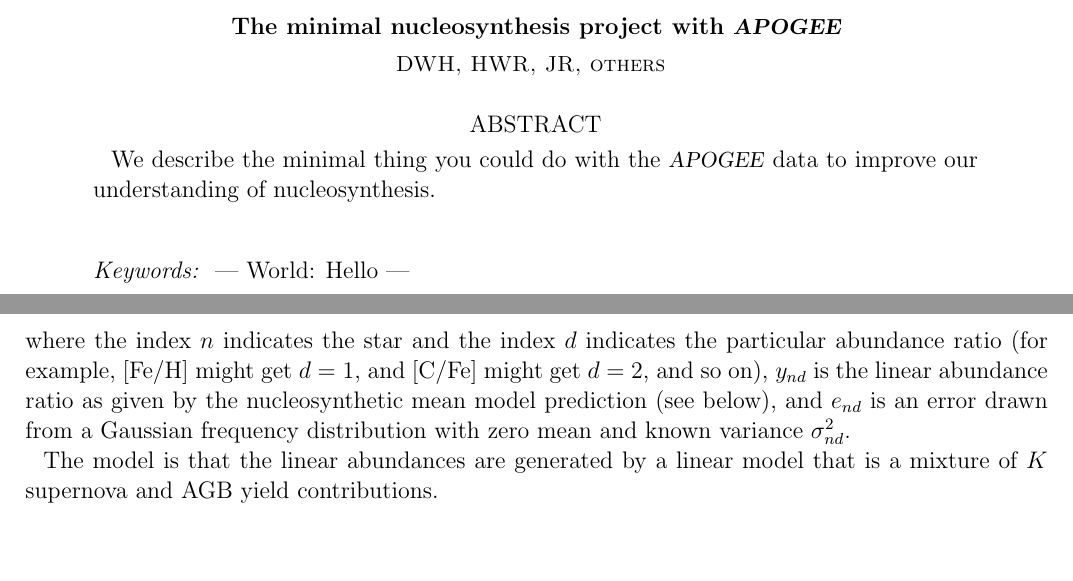
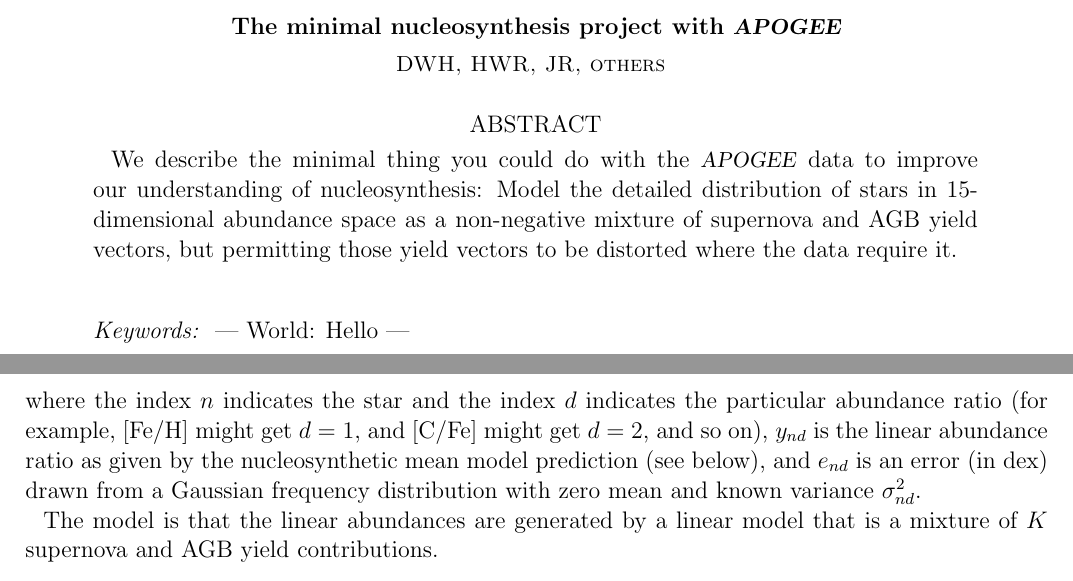
Before and after one commit to davidwhogg/Platypus, a LaTeX thesis (papers/nucleosynthesis/nuke.tex): two parts of page 1 of 2, joined at a grey line, cut so that both start at the same text, the shorter picture padded with empty space. Compiled offline with pdfLaTeX; an older LaTeX class or package is replaced by its successor.

Commit message:
abstract and dex

```diff
--- a/papers/nucleosynthesis/nuke.tex
+++ b/papers/nucleosynthesis/nuke.tex
@@ -27,7 +27,11 @@
 
 \begin{abstract}
 We describe the minimal thing you could do with the \apogee\ data to
-improve our understanding of nucleosynthesis.
+improve our understanding of nucleosynthesis:
+Model the detailed distribution of stars in 15-dimensional abundance
+space as a non-negative mixture of supernova and AGB yield vectors,
+but permitting those yield vectors to be distorted where the data
+require it.
 \end{abstract}
 
 \keywords{
@@ -68,7 +72,7 @@
 particular abundance ratio (for example, $\abundance{\element{Fe}/\element{H}}$ might get
 $d=1$, and $\abundance{\element{C}/\element{Fe}}$ might get $d=2$, and so on), $y_{nd}$ is
 the linear abundance ratio as given by the nucleosynthetic mean model
-prediction (see below), and $e_{nd}$ is an error drawn from a Gaussian
+prediction (see below), and $e_{nd}$ is an error (in dex) drawn from a Gaussian
 frequency distribution with zero mean and known variance $\sigma^2_{nd}$.
 
 The model is that the linear abundances are generated by a linear model
```
Also changed, not shown: papers/nucleosynthesis/nuke.tex (2 more changed lines).
